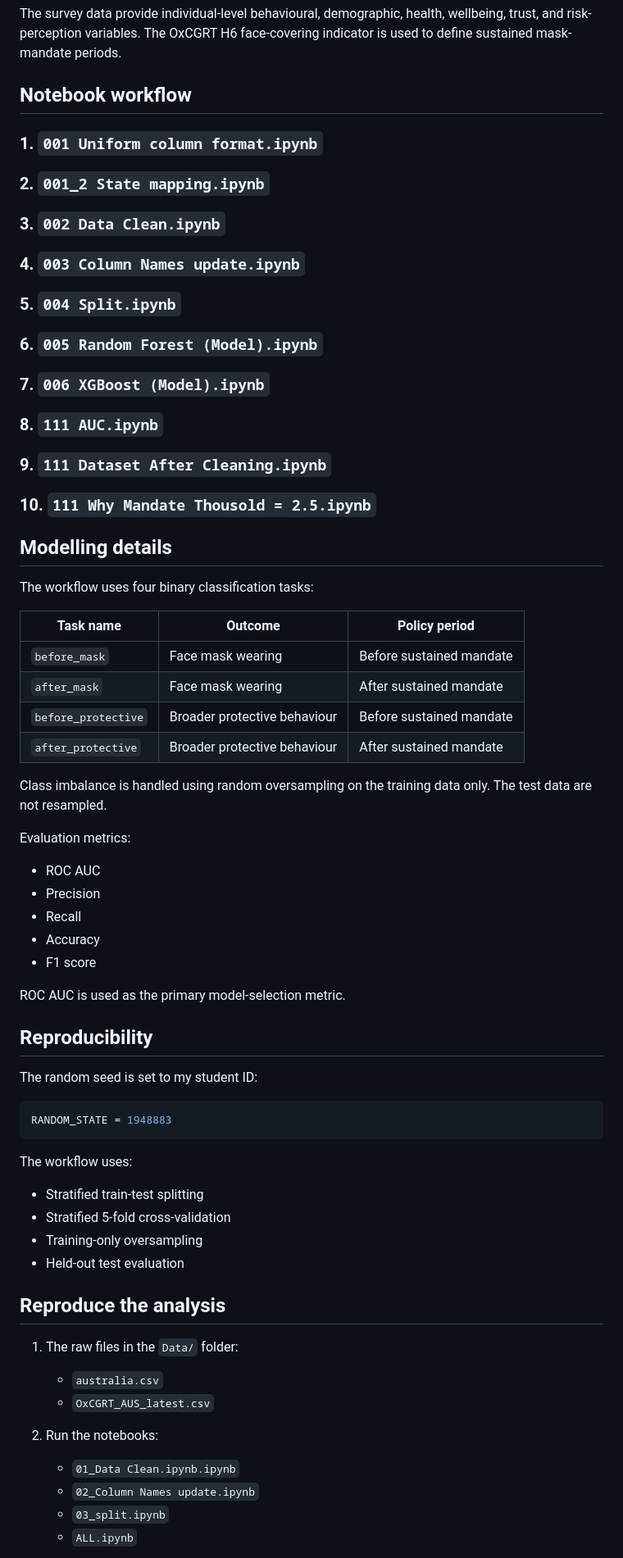
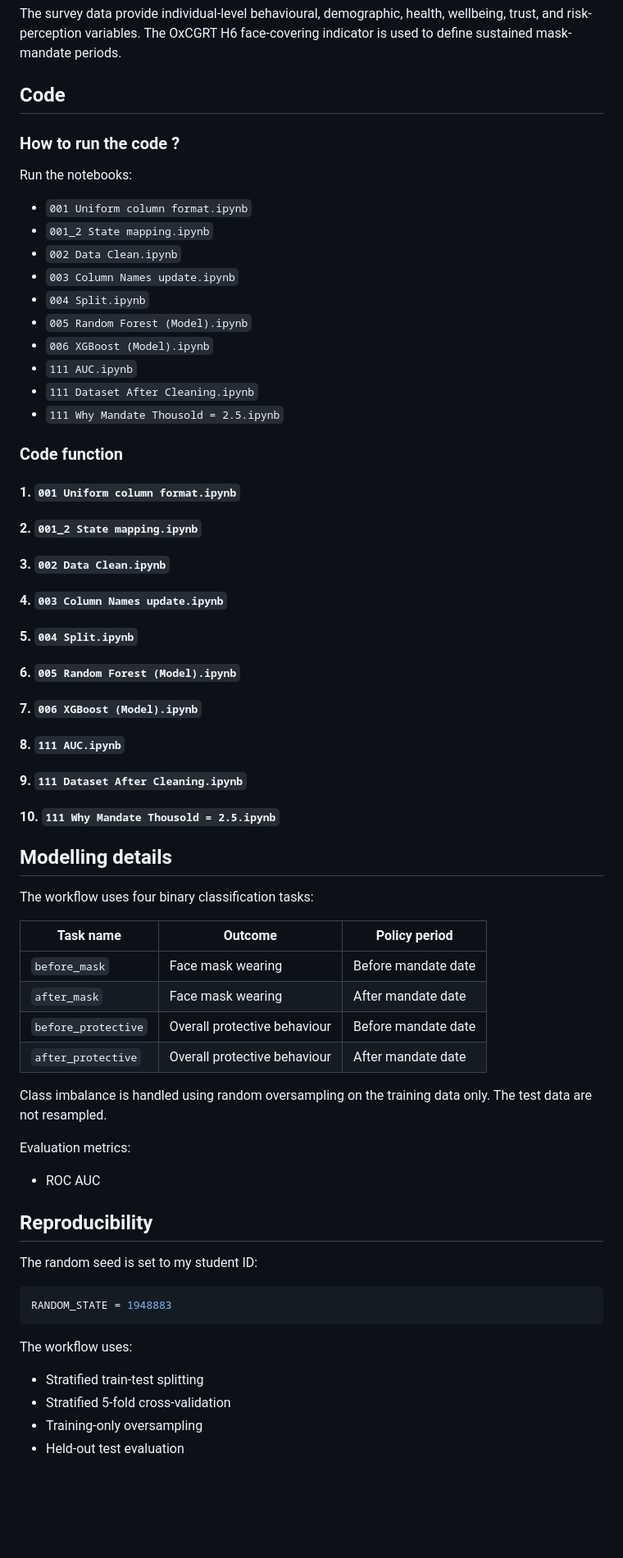
Before and after one commit to ZixaunZhao/COVID-19-Protective-Behavior-Cross-National-Analysis, a Markdown page: README.md, the part around one of its changes. Shown at 82% size. Drawn GitHub-style; blank space fills up the shorter version.

```diff
--- a/README.md
+++ b/README.md
@@ -93,48 +93,66 @@ The survey data provide individual-level behavioural, demographic, health, wellb
 
 
 
-## Notebook workflow
+## Code
+### How to run the code ?
 
 
-### 1. `001 Uniform column format.ipynb`
+
+Run the notebooks:
+   - `001 Uniform column format.ipynb`
+   - `001_2 State mapping.ipynb`
+   - `002 Data Clean.ipynb`
+   - `003 Column Names update.ipynb`
+   - `004 Split.ipynb`
+   - `005 Random Forest (Model).ipynb`
+   - `006 XGBoost (Model).ipynb`
+   - `111 AUC.ipynb`
+   - `111 Dataset After Cleaning.ipynb`
+   - `111 Why Mandate Thousold = 2.5.ipynb`
+
+
+
+### Code function
+
+#### 1. `001 Uniform column format.ipynb`
 
 
 
 
-### 2. `001_2 State mapping.ipynb`
+#### 2. `001_2 State mapping.ipynb`
 
 
 
 
-### 3. `002 Data Clean.ipynb`
+#### 3. `002 Data Clean.ipynb`
 
 
 
-### 4. `003 Column Names update.ipynb`
+#### 4. `003 Column Names update.ipynb`
 
 
 
-### 5. `004 Split.ipynb`
+#### 5. `004 Split.ipynb`
 
 
 
-### 6. `005 Random Forest (Model).ipynb`
+#### 6. `005 Random Forest (Model).ipynb`
 
 
 
-### 7. `006 XGBoost (Model).ipynb`
+#### 7. `006 XGBoost (Model).ipynb`
 
 
 
-### 8. `111 AUC.ipynb`
+#### 8. `111 AUC.ipynb`
 
 
 
-### 9. `111 Dataset After Cleaning.ipynb`
+#### 9. `111 Dataset After Cleaning.ipynb`
 
 
 
-### 10. `111 Why Mandate Thousold = 2.5.ipynb`
+#### 10. `111 Why Mandate Thousold = 2.5.ipynb`
 
 
 
@@ -146,22 +164,17 @@ The workflow uses four binary classification tasks:
 
 | Task name | Outcome | Policy period |
 |---|---|---|
-| `before_mask` | Face mask wearing | Before sustained mandate |
-| `after_mask` | Face mask wearing | After sustained mandate |
-| `before_protective` | Broader protective behaviour | Before sustained mandate |
-| `after_protective` | Broader protective behaviour | After sustained mandate |
+| `before_mask` | Face mask wearing | Before mandate date |
+| `after_mask` | Face mask wearing | After mandate date |
+| `before_protective` | Overall protective behaviour | Before mandate date |
+| `after_protective` | Overall protective behaviour | After mandate date |
 
 Class imbalance is handled using random oversampling on the training data only. The test data are not resampled.
 
 Evaluation metrics:
 
 - ROC AUC
-- Precision
-- Recall
-- Accuracy
-- F1 score
 
-ROC AUC is used as the primary model-selection metric.
 
 ## Reproducibility
 
@@ -180,15 +193,6 @@ The workflow uses:
 
 
 
-## Reproduce the analysis
 
-1. The raw files in the `Data/` folder:
-   - `australia.csv`
-   - `OxCGRT_AUS_latest.csv`
 
-2. Run the notebooks:
-   - `01_Data Clean.ipynb.ipynb`
-   - `02_Column Names update.ipynb`
-   - `03_split.ipynb`
-   - `ALL.ipynb`
 
```
Also changed, not shown: other parts of README.md (+1 -12 lines).
